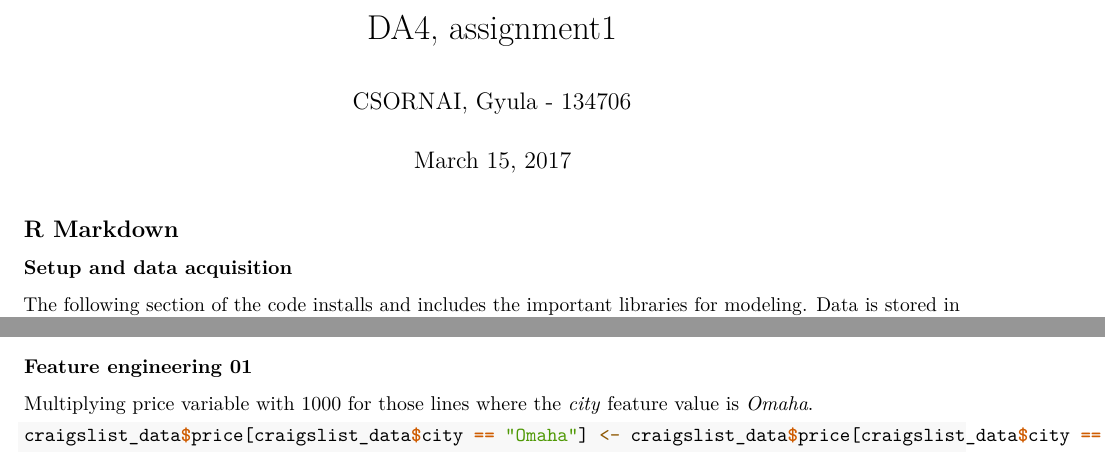
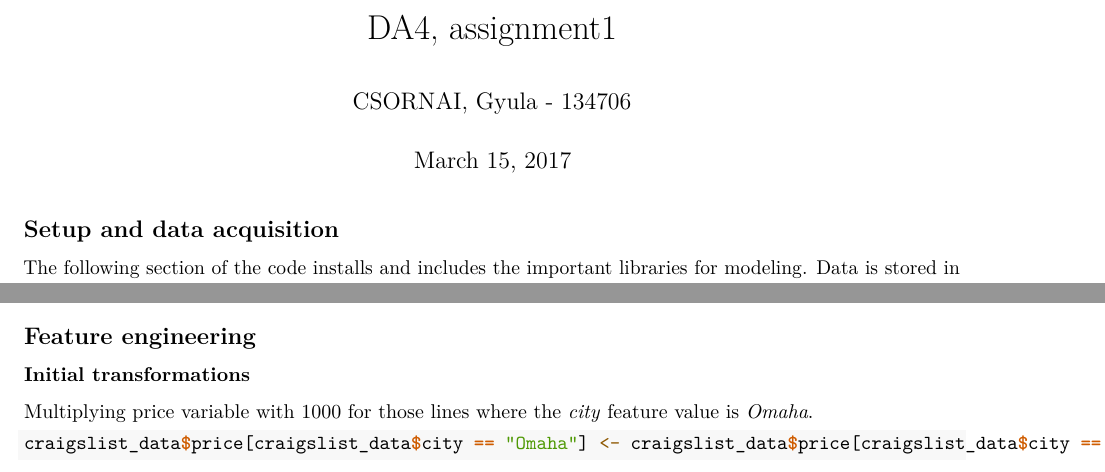
Before and after one commit to csornaigyula/CEU-DA4, an R Markdown document (assignment1/da4_car_modeling.rmd): two parts of page 1 of 13, joined at a grey line, cut so that both start at the same text. Rendered offline with R 4.5, knitr and Pandoc, then LaTeX, with nearby package versions; some code elsewhere in the file could not run offline.

Commit message:
Semifinal version before peer review2

````diff
--- a/assignment1/da4_car_modeling.rmd
+++ b/assignment1/da4_car_modeling.rmd
@@ -9,9 +9,8 @@ output: pdf_document
 knitr::opts_chunk$set(echo = TRUE)
 ```
 
-## R Markdown
 
-### Setup and data acquisition
+## Setup and data acquisition
 
 The following section of the code installs and includes the important libraries for modeling. Data is stored in a .dta file, which is a binary format. The function call stores the data in a data frame called *craigslist_data*.
 
@@ -32,7 +31,9 @@ library(caret)
 craigslist_data <- read.dta13("ToyotaCamryCraigslist2015.dta")
 ```
 
-### Feature engineering 01
+## Feature engineering
+
+### Initial transformations
 
 Multiplying price variable with 1000 for those lines where the *city* feature value is *Omaha*.
 
````
Also changed, not shown: assignment1/da4_car_modeling.rmd (2 more changed lines).
